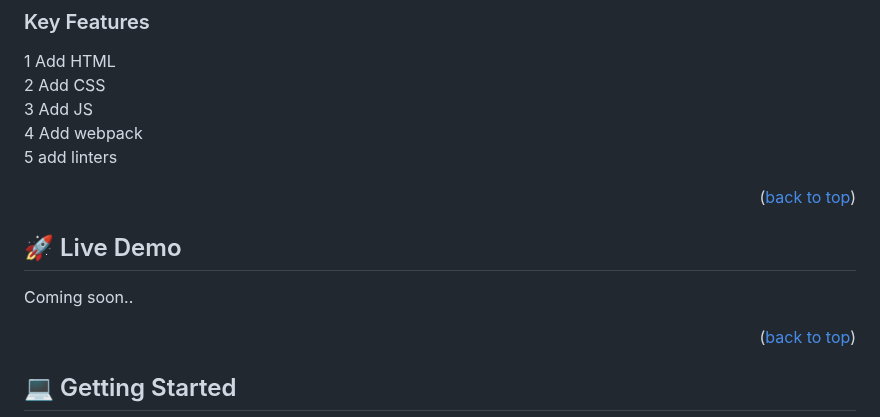
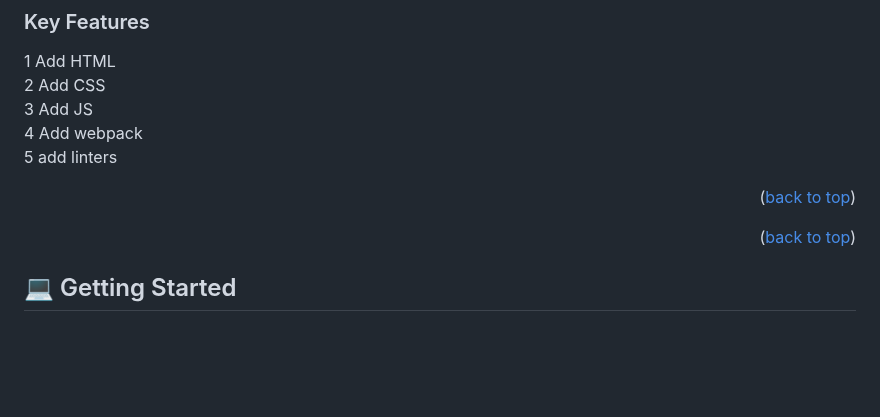
Before and after one commit to enmanuelbayen/To-Do-List-Project, a Markdown page: README.md, the part around the change. GitHub-like rendering; blank space fills up the shorter version.

Commit message:
Remove Deploy section

```diff
--- a/README.md
+++ b/README.md
@@ -73,9 +73,6 @@ Will have future changes in the next days!
 
 <p align="right">(<a href="#readme-top">back to top</a>)</p>
 
-## 🚀 Live Demo <a name="live-demo"></a>
-
-Coming soon..
 
 <p align="right">(<a href="#readme-top">back to top</a>)</p>
 
```
